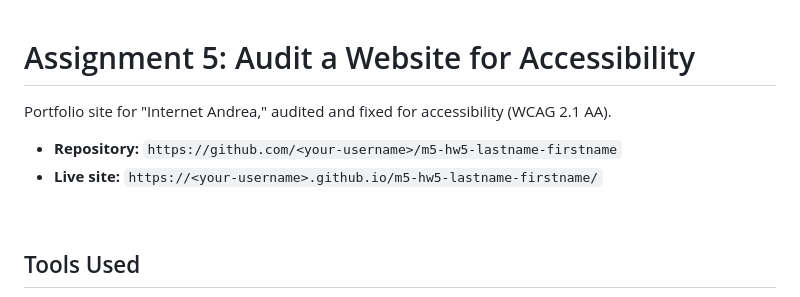
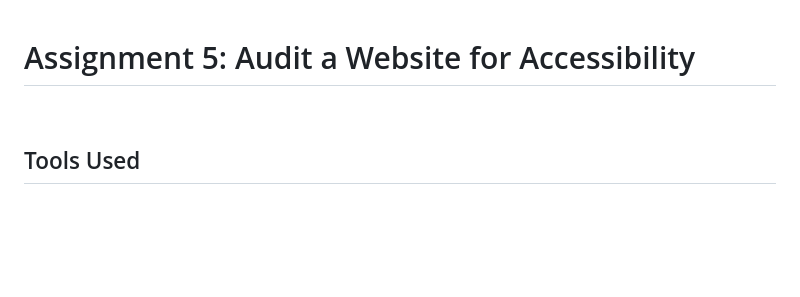
Before and after one commit to Je9017962/m5-h5-morriswyley-jeremiah, a Markdown page: README.md, the part around the change. Drawn GitHub-style; blank space fills up the shorter version.

Commit message:
Update README to remove links
Removed repository and live site links from README.

```diff
--- a/README.md
+++ b/README.md
@@ -1,9 +1,5 @@
 # Assignment 5: Audit a Website for Accessibility
 
-Portfolio site for "Internet Andrea," audited and fixed for accessibility (WCAG 2.1 AA).
-
-- **Repository:** `https://github.com/<your-username>/m5-hw5-lastname-firstname`
-- **Live site:** `https://<your-username>.github.io/m5-hw5-lastname-firstname/`
 
 &nbsp;
 ## Tools Used
```
